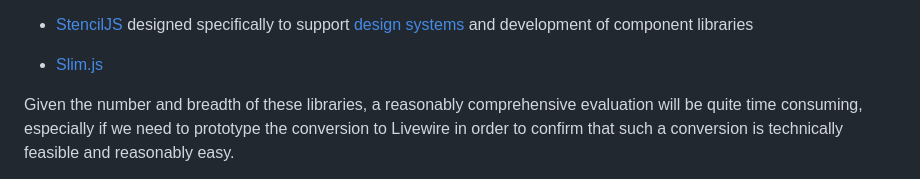
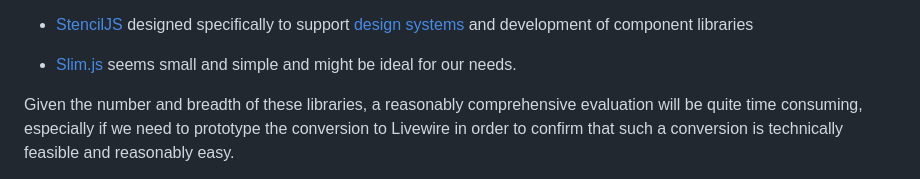
Before and after one commit to Tranzakt/Visual-Laravel, a Markdown page: UI-COMPONENTS.md, the part around the change. Rendered like a GitHub page.

```diff
--- a/UI-COMPONENTS.md
+++ b/UI-COMPONENTS.md
@@ -174,7 +174,7 @@ though of these perhaps only two are of interest:
   [design systems](https://stenciljs.com/docs/design-systems) and
   development of component libraries
 
-* [Slim.js](https://slimjs.com/#/welcome)
+* [Slim.js](https://slimjs.com/#/welcome) seems small and simple and might be ideal for our needs.
 
 Given the number and breadth of these libraries,
 a reasonably comprehensive evaluation will be quite time consuming,
```
